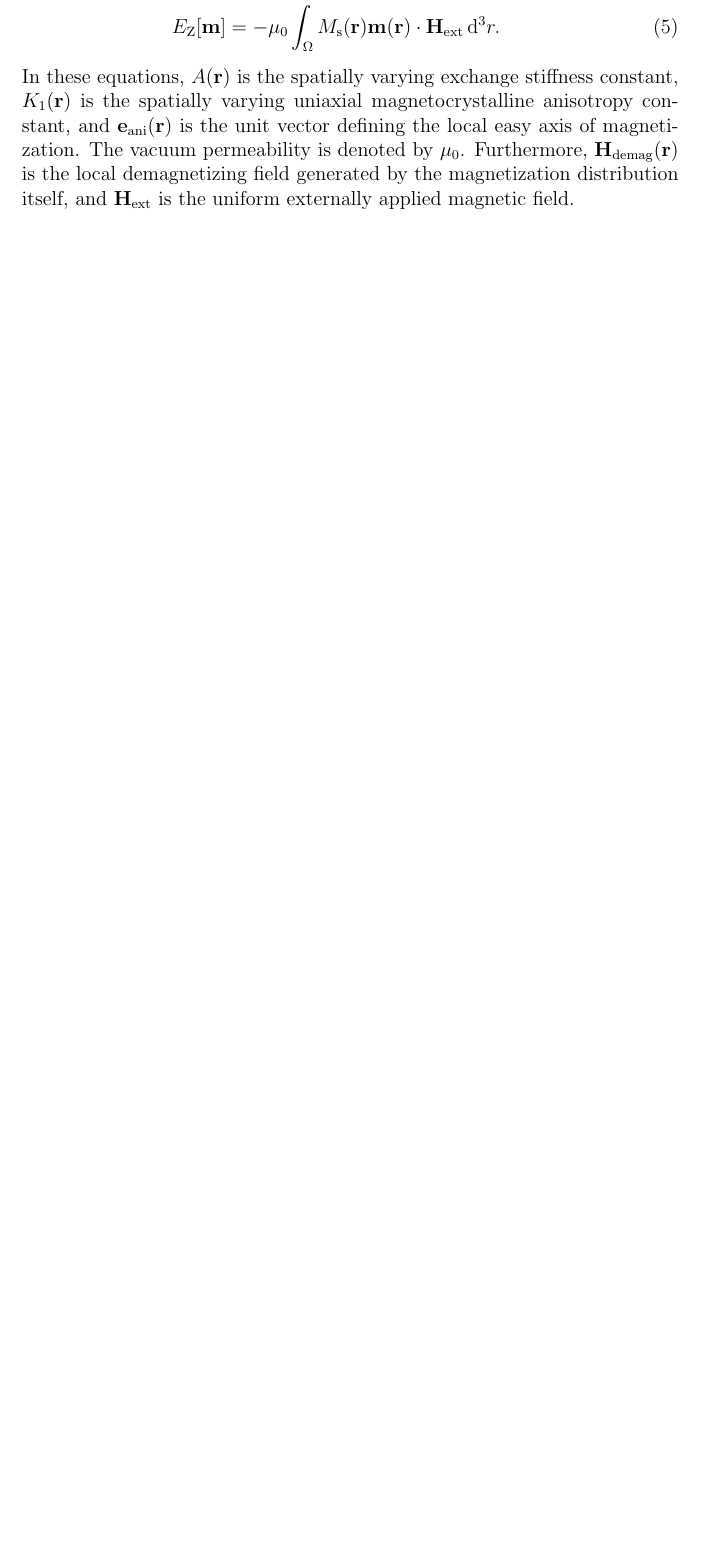
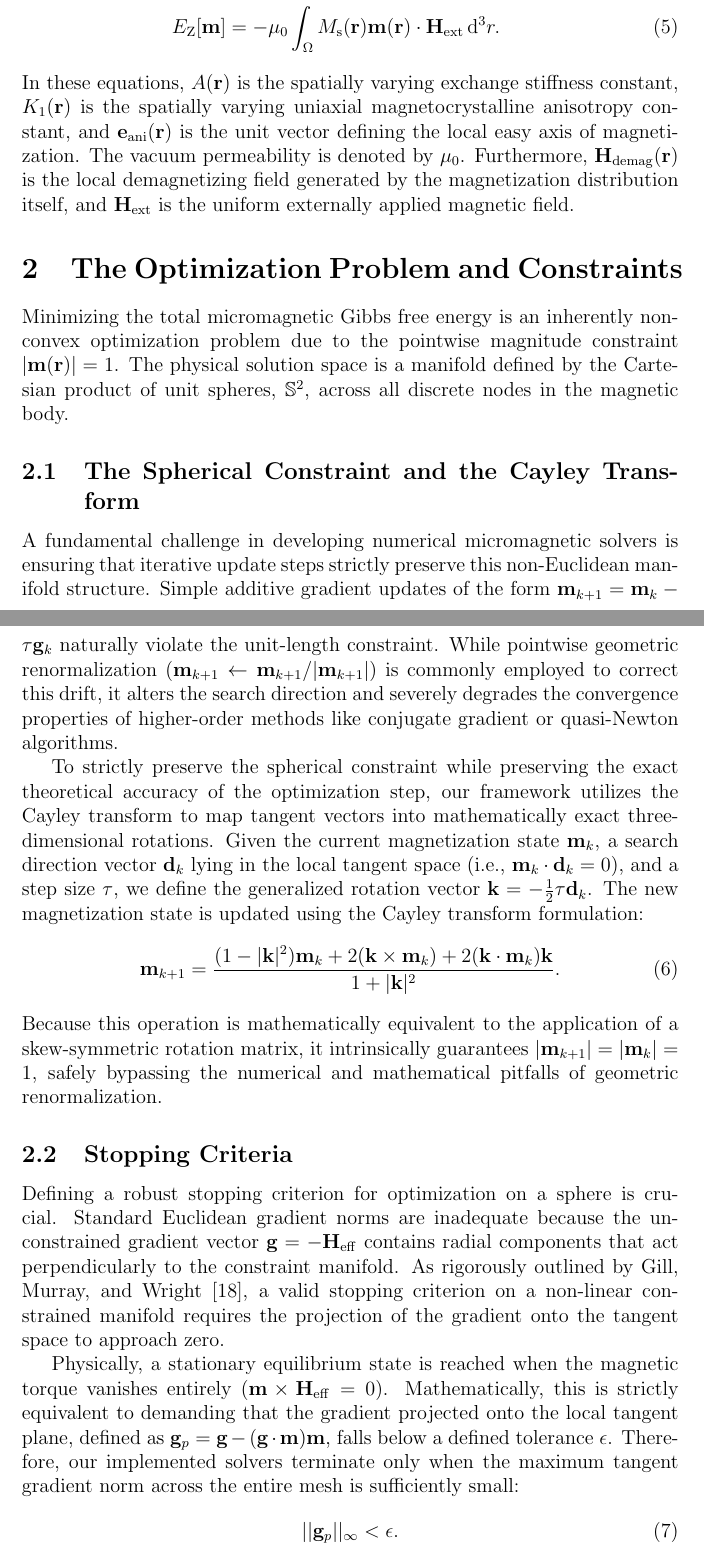
Before and after one commit to MaMMoS-project/mumag_matrixfree2, a LaTeX paper (doc/paper.tex): part of page 2 of 10 before the commit and two parts of pages 2 and 3 of 11 after it, the two joined at a grey line, cut so that both start at the same text, the shorter picture padded with empty space. Compiled offline with pdfLaTeX.

Commit message:
Add Optimization Problem section with Cayley transform and stopping criteria

```diff
--- a/doc/paper.tex
+++ b/doc/paper.tex
@@ -33,6 +33,26 @@ These energy contributions can be explicitly written as volume integrals over th
     E_{\mathrm{Z}}[\mathbf{m}] &= -\mu_0 \int_{\Omega} M_\mathrm{s}(\mathbf{r}) \mathbf{m}(\mathbf{r}) \cdot \mathbf{H}_{\mathrm{ext}} \, \mathrm{d}^3 r.
 \end{align}
 In these equations, $A(\mathbf{r})$ is the spatially varying exchange stiffness constant, $K_1(\mathbf{r})$ is the spatially varying uniaxial magnetocrystalline anisotropy constant, and $\mathbf{e}_{\mathrm{ani}}(\mathbf{r})$ is the unit vector defining the local easy axis of magnetization. The vacuum permeability is denoted by $\mu_0$. Furthermore, $\mathbf{H}_{\mathrm{demag}}(\mathbf{r})$ is the local demagnetizing field generated by the magnetization distribution itself, and $\mathbf{H}_{\mathrm{ext}}$ is the uniform externally applied magnetic field.
+
+\section{The Optimization Problem and Constraints}
+Minimizing the total micromagnetic Gibbs free energy is an inherently non-convex optimization problem due to the pointwise magnitude constraint $|\mathbf{m}(\mathbf{r})| = 1$. The physical solution space is a manifold defined by the Cartesian product of unit spheres, $\mathbb{S}^2$, across all discrete nodes in the magnetic body.
+
+\subsection{The Spherical Constraint and the Cayley Transform}
+A fundamental challenge in developing numerical micromagnetic solvers is ensuring that iterative update steps strictly preserve this non-Euclidean manifold structure. Simple additive gradient updates of the form $\mathbf{m}_{k+1} = \mathbf{m}_k - \tau \mathbf{g}_k$ naturally violate the unit-length constraint. While pointwise geometric renormalization ($\mathbf{m}_{k+1} \leftarrow \mathbf{m}_{k+1}/|\mathbf{m}_{k+1}|$) is commonly employed to correct this drift, it alters the search direction and severely degrades the convergence properties of higher-order methods like conjugate gradient or quasi-Newton algorithms.
+
+To strictly preserve the spherical constraint while preserving the exact theoretical accuracy of the optimization step, our framework utilizes the Cayley transform to map tangent vectors into mathematically exact three-dimensional rotations. Given the current magnetization state $\mathbf{m}_k$, a search direction vector $\mathbf{d}_k$ lying in the local tangent space (i.e., $\mathbf{m}_k \cdot \mathbf{d}_k = 0$), and a step size $\tau$, we define the generalized rotation vector $\mathbf{k} = -\frac{1}{2}\tau \mathbf{d}_k$. The new magnetization state is updated using the Cayley transform formulation:
+\begin{equation}
+    \mathbf{m}_{k+1} = \frac{(1 - |\mathbf{k}|^2)\mathbf{m}_k + 2(\mathbf{k} \times \mathbf{m}_k) + 2(\mathbf{k} \cdot \mathbf{m}_k)\mathbf{k}}{1 + |\mathbf{k}|^2}.
+\end{equation}
+Because this operation is mathematically equivalent to the application of a skew-symmetric rotation matrix, it intrinsically guarantees $|\mathbf{m}_{k+1}| = |\mathbf{m}_k| = 1$, safely bypassing the numerical and mathematical pitfalls of geometric renormalization.
+
+\subsection{Stopping Criteria}
+Defining a robust stopping criterion for optimization on a sphere is crucial. Standard Euclidean gradient norms are inadequate because the unconstrained gradient vector $\mathbf{g} = -\mathbf{H}_{\mathrm{eff}}$ contains radial components that act perpendicularly to the constraint manifold. As rigorously outlined by Gill, Murray, and Wright \cite{GillMurray1981}, a valid stopping criterion on a non-linear constrained manifold requires the projection of the gradient onto the tangent space to approach zero.
+
+Physically, a stationary equilibrium state is reached when the magnetic torque vanishes entirely ($\mathbf{m} \times \mathbf{H}_{\mathrm{eff}} = 0$). Mathematically, this is strictly equivalent to demanding that the gradient projected onto the local tangent plane, defined as $\mathbf{g}_p = \mathbf{g} - (\mathbf{g} \cdot \mathbf{m})\mathbf{m}$, falls below a defined tolerance $\epsilon$. Therefore, our implemented solvers terminate only when the maximum tangent gradient norm across the entire mesh is sufficiently small:
+\begin{equation}
+    || \mathbf{g}_p ||_\infty < \epsilon.
+\end{equation}
 
 \section{Background and Related Work}
 The pursuit of stable magnetization states has a long history, with each development addressing specific challenges in optimization, constraint handling, and discretization. Early theoretical treatments relied on the Ritz method, as seen in the analytical approximations developed by W. F. Brown \cite{Brown1963} and A. Aharoni \cite{Aharoni1996}. Their main achievement was finding stable magnetization states in geometrically simple structures. They minimized the total energy with respect to free parameters of a postulated ansatz, which inherently handled the spherical constraint ($|\mathbf{m}|=1$) without requiring a numerical discretization scheme.
```
